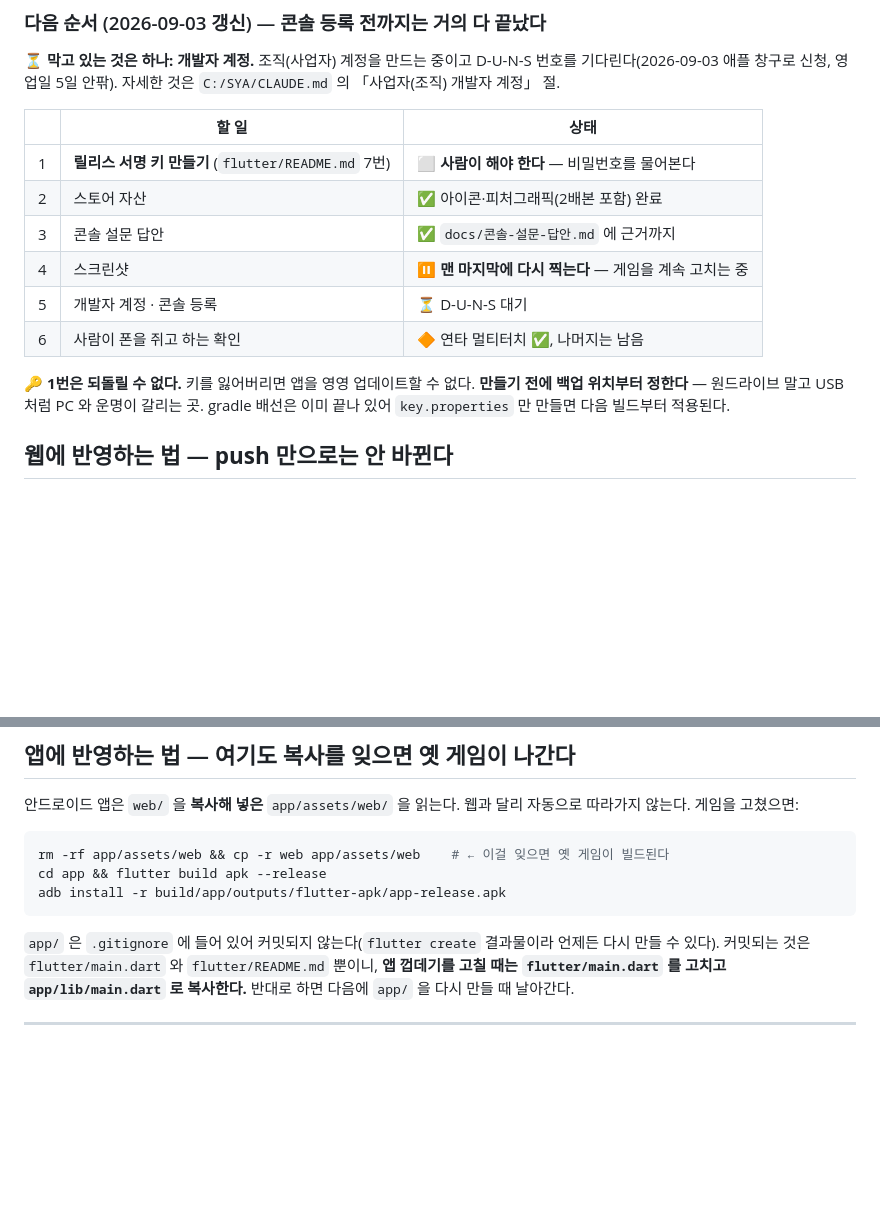
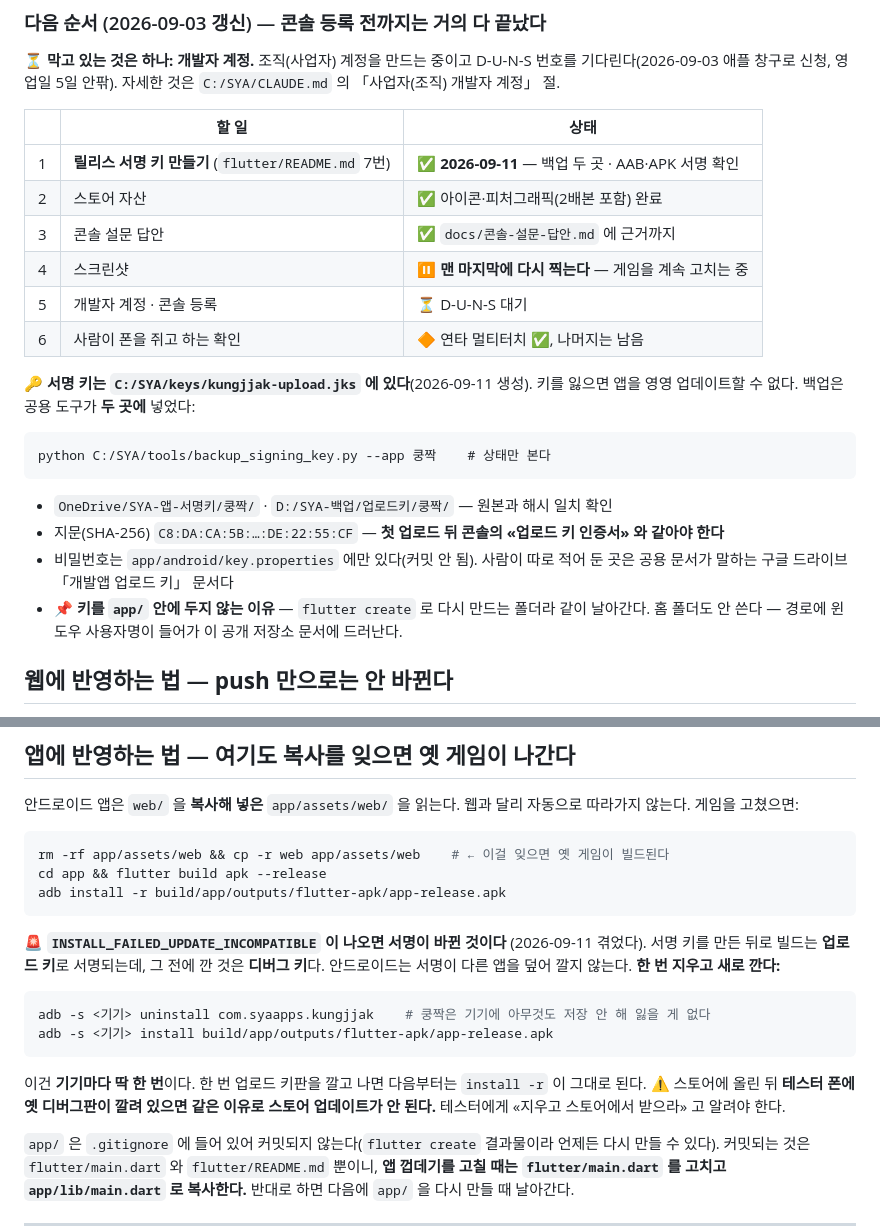
Before and after one commit to SYA-Apps/kungjjak, a Markdown page: CLAUDE.md, 2 parts joined by grey strips. GitHub-like rendering; blank space fills up the shorter version.

Commit message:
릴리스 서명 키를 만들고 두 곳에 백업했다
C:/SYA/keys/kungjjak-upload.jks — 지문(SHA-256)
C8:DA:CA:5B:8F:39:35:8E:5E:AC:CC:A1:D4:CE:AB:E5:EC:3F:FF:DF:D5:ED:83:2C:AC:B3:76:DE:DE:22:55:CF

공용 백업 도구가 OneDrive 와 D: 두 곳에 넣었고 원본과 해시가 일치한다.
릴리스 AAB·APK 둘 다 이 키로 서명된 것을 지문으로 확인했다
(서명자 CN=SYA, O=SYA, C=KR — 본명 없음).

keytool 명령에 -dname 을 붙였다. 이름·조직·나라를 하나씩 묻는 여덟
질문이 사라져 비밀번호만 묻는다 — 실수로 본명을 넣을 틈이 없다.
서명서에 한 번 들어간 이름은 영원히 못 지운다.

🚨 새로 겪은 함정: 서명 키를 만든 뒤 빌드는 업로드 키로 서명되는데,
기기에 이미 깔린 것은 디버그 키라 덮어 깔기가 거부된다
(INSTALL_FAILED_UPDATE_INCOMPATIBLE). 기기마다 한 번 지우고 새로 깔면
된다. 쿵짝은 기기에 아무것도 저장하지 않아 잃을 것이 없다.
스토어에 낸 뒤 테스터 폰에 옛 디버그판이 남아 있으면 같은 이유로
업데이트가 안 되므로 그것도 적어 뒀다.

비밀번호는 app/android/key.properties 에만 있고 커밋되지 않는다.

Co-Authored-By: Claude Opus 5 (1M context) <noreply@anthropic.com>
Claude-Session: https://claude.ai/code/session_019KHMRrrLJNGdJttQai1cWp

````diff
--- a/CLAUDE.md
+++ b/CLAUDE.md
@@ -259,16 +259,26 @@ D-U-N-S 번호를 기다린다(2026-09-03 애플 창구로 신청, 영업일 5
 
 | | 할 일 | 상태 |
 |---|---|---|
-| 1 | **릴리스 서명 키 만들기** (`flutter/README.md` 7번) | ⬜ **사람이 해야 한다** — 비밀번호를 물어본다 |
+| 1 | **릴리스 서명 키 만들기** (`flutter/README.md` 7번) | ✅ **2026-09-11** — 백업 두 곳 · AAB·APK 서명 확인 |
 | 2 | 스토어 자산 | ✅ 아이콘·피처그래픽(2배본 포함) 완료 |
 | 3 | 콘솔 설문 답안 | ✅ `docs/콘솔-설문-답안.md` 에 근거까지 |
 | 4 | 스크린샷 | ⏸ **맨 마지막에 다시 찍는다** — 게임을 계속 고치는 중 |
 | 5 | 개발자 계정 · 콘솔 등록 | ⏳ D-U-N-S 대기 |
 | 6 | 사람이 폰을 쥐고 하는 확인 | 🔶 연타 멀티터치 ✅, 나머지는 남음 |
 
-🔑 **1번은 되돌릴 수 없다.** 키를 잃어버리면 앱을 영영 업데이트할 수 없다.
-**만들기 전에 백업 위치부터 정한다** — 원드라이브 말고 USB 처럼 PC 와 운명이 갈리는 곳.
-gradle 배선은 이미 끝나 있어 `key.properties` 만 만들면 다음 빌드부터 적용된다.
+🔑 **서명 키는 `C:/SYA/keys/kungjjak-upload.jks` 에 있다**(2026-09-11 생성).
+키를 잃으면 앱을 영영 업데이트할 수 없다. 백업은 공용 도구가 **두 곳에** 넣었다:
+
+```
+python C:/SYA/tools/backup_signing_key.py --app 쿵짝    # 상태만 본다
+```
+
+- `OneDrive/SYA-앱-서명키/쿵짝/` · `D:/SYA-백업/업로드키/쿵짝/` — 원본과 해시 일치 확인
+- 지문(SHA-256) `C8:DA:CA:5B:…:DE:22:55:CF` — **첫 업로드 뒤 콘솔의 «업로드 키 인증서» 와 같아야 한다**
+- 비밀번호는 `app/android/key.properties` 에만 있다(커밋 안 됨). 사람이 따로 적어 둔 곳은
+  공용 문서가 말하는 구글 드라이브 「개발앱 업로드 키」 문서다
+- 📌 **키를 `app/` 안에 두지 않는 이유** — `flutter create` 로 다시 만드는 폴더라 같이 날아간다.
+  홈 폴더도 안 쓴다 — 경로에 윈도우 사용자명이 들어가 이 공개 저장소 문서에 드러난다.
 
 ## 웹에 반영하는 법 — **push 만으로는 안 바뀐다**
 
@@ -296,6 +306,19 @@ cd app && flutter build apk --release
 adb install -r build/app/outputs/flutter-apk/app-release.apk
 ```
 
+🚨 **`INSTALL_FAILED_UPDATE_INCOMPATIBLE` 이 나오면 서명이 바뀐 것이다** (2026-09-11 겪었다).
+서명 키를 만든 뒤로 빌드는 **업로드 키**로 서명되는데, 그 전에 깐 것은 **디버그 키**다.
+안드로이드는 서명이 다른 앱을 덮어 깔지 않는다. **한 번 지우고 새로 깐다:**
+
+```bash
+adb -s <기기> uninstall com.syaapps.kungjjak    # 쿵짝은 기기에 아무것도 저장 안 해 잃을 게 없다
+adb -s <기기> install build/app/outputs/flutter-apk/app-release.apk
+```
+
+이건 **기기마다 딱 한 번**이다. 한 번 업로드 키판을 깔고 나면 다음부터는 `install -r` 이 그대로 된다.
+⚠️ 스토어에 올린 뒤 **테스터 폰에 옛 디버그판이 깔려 있으면 같은 이유로 스토어 업데이트가 안 된다.**
+테스터에게 «지우고 스토어에서 받으라» 고 알려야 한다.
+
 `app/` 은 `.gitignore` 에 들어 있어 커밋되지 않는다(`flutter create` 결과물이라
 언제든 다시 만들 수 있다). 커밋되는 것은 `flutter/main.dart` 와 `flutter/README.md` 뿐이니,
 **앱 껍데기를 고칠 때는 `flutter/main.dart` 를 고치고 `app/lib/main.dart` 로 복사한다.**
````
Also changed, not shown: flutter/README.md (+9 -2 lines).
